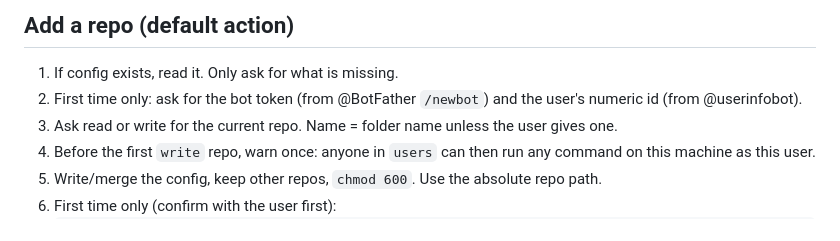
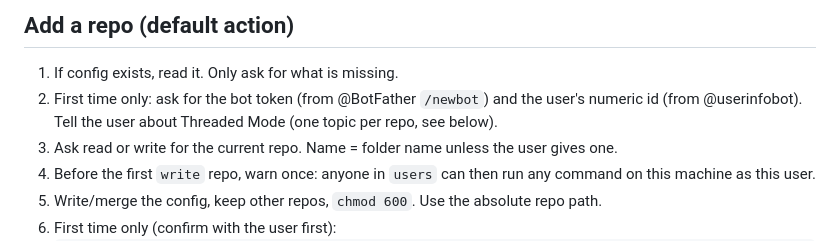
Before and after one commit to cassc/claude-skills, a Markdown page: skills/telegram-repo-bot/SKILL.md, the part around the change. Drawn GitHub-style.

```diff
--- a/skills/telegram-repo-bot/SKILL.md
+++ b/skills/telegram-repo-bot/SKILL.md
@@ -26,7 +26,7 @@ Config: `~/.config/tg-claude-bot/config.json` (chmod 600). The bot re-reads it o
 
 ## Add a repo (default action)
 1. If config exists, read it. Only ask for what is missing.
-2. First time only: ask for the bot token (from @BotFather `/newbot`) and the user's numeric id (from @userinfobot).
+2. First time only: ask for the bot token (from @BotFather `/newbot`) and the user's numeric id (from @userinfobot). Tell the user about Threaded Mode (one topic per repo, see below).
 3. Ask read or write for the current repo. Name = folder name unless the user gives one.
 4. Before the first `write` repo, warn once: anyone in `users` can then run any command on this machine as this user.
 5. Write/merge the config, keep other repos, `chmod 600`. Use the absolute repo path.
```
Also changed, not shown: skills/telegram-repo-bot/README.md (+1 -1 lines).
